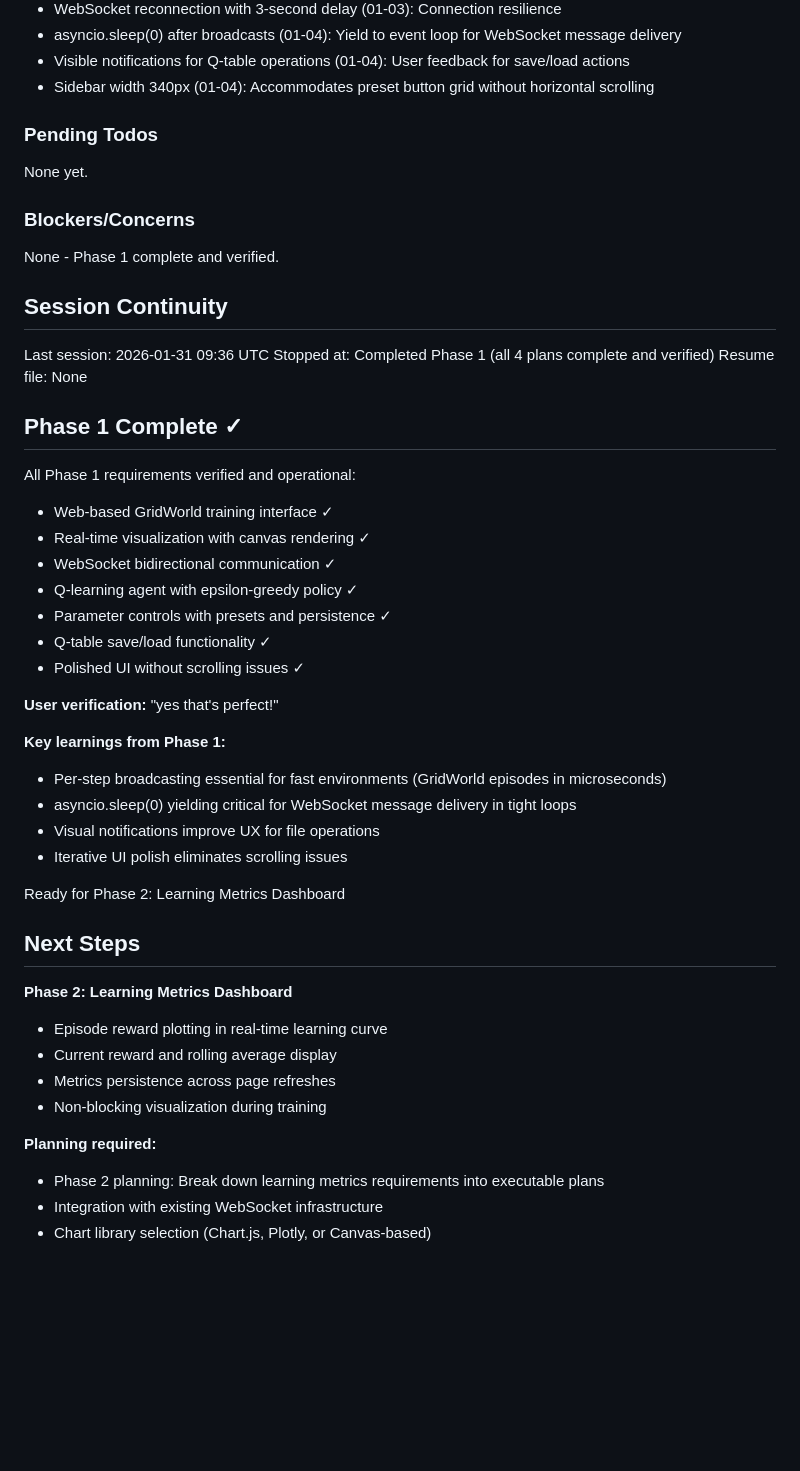
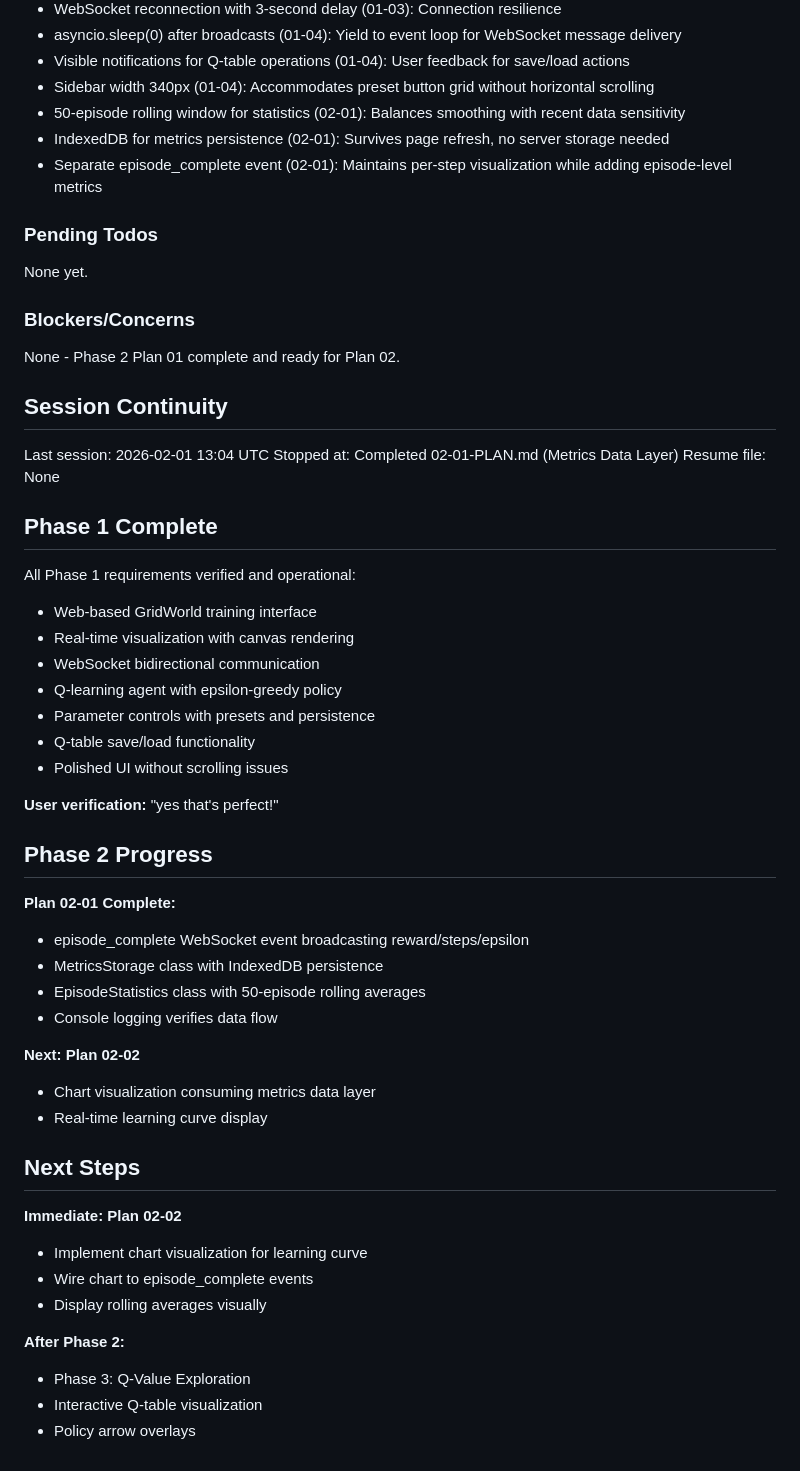
Before and after one commit to Urftt/reinforcement-learning-solitaire, a Markdown page: .planning/STATE.md, the part around one of its changes. Rendered like a GitHub page; blank space fills up the shorter version.

Commit message:
docs(02-01): complete Metrics Data Layer plan
Tasks completed: 2/2
- Add episode_complete WebSocket event to training loop
- Create MetricsStorage and EpisodeStatistics classes in frontend

SUMMARY: .planning/phases/02-learning-metrics-dashboard/02-01-SUMMARY.md

```diff
--- a/.planning/STATE.md
+++ b/.planning/STATE.md
@@ -59,6 +60,9 @@ Recent decisions affecting current work:
 - asyncio.sleep(0) after broadcasts (01-04): Yield to event loop for WebSocket message delivery
 - Visible notifications for Q-table operations (01-04): User feedback for save/load actions
 - Sidebar width 340px (01-04): Accommodates preset button grid without horizontal scrolling
+- 50-episode rolling window for statistics (02-01): Balances smoothing with recent data sensitivity
+- IndexedDB for metrics persistence (02-01): Survives page refresh, no server storage needed
+- Separate episode_complete event (02-01): Maintains per-step visualization while adding episode-level metrics
 
 ### Pending Todos
 
@@ -66,44 +70,47 @@ None yet.
 
 ### Blockers/Concerns
 
-None - Phase 1 complete and verified.
+None - Phase 2 Plan 01 complete and ready for Plan 02.
 
 ## Session Continuity
 
-Last session: 2026-01-31 09:36 UTC
-Stopped at: Completed Phase 1 (all 4 plans complete and verified)
+Last session: 2026-02-01 13:04 UTC
+Stopped at: Completed 02-01-PLAN.md (Metrics Data Layer)
 Resume file: None
 
-## Phase 1 Complete ✓
+## Phase 1 Complete
 
 All Phase 1 requirements verified and operational:
-- Web-based GridWorld training interface ✓
-- Real-time visualization with canvas rendering ✓
-- WebSocket bidirectional communication ✓
-- Q-learning agent with epsilon-greedy policy ✓
-- Parameter controls with presets and persistence ✓
-- Q-table save/load functionality ✓
-- Polished UI without scrolling issues ✓
+- Web-based GridWorld training interface
+- Real-time visualization with canvas rendering
+- WebSocket bidirectional communication
+- Q-learning agent with epsilon-greedy policy
+- Parameter controls with presets and persistence
+- Q-table save/load functionality
+- Polished UI without scrolling issues
 
 **User verification:** "yes that's perfect!"
 
-**Key learnings from Phase 1:**
-- Per-step broadcasting essential for fast environments (GridWorld episodes in microseconds)
-- asyncio.sleep(0) yielding critical for WebSocket message delivery in tight loops
-- Visual notifications improve UX for file operations
-- Iterative UI polish eliminates scrolling issues
+## Phase 2 Progress
 
-Ready for Phase 2: Learning Metrics Dashboard
+**Plan 02-01 Complete:**
+- episode_complete WebSocket event broadcasting reward/steps/epsilon
+- MetricsStorage class with IndexedDB persistence
+- EpisodeStatistics class with 50-episode rolling averages
+- Console logging verifies data flow
+
+**Next: Plan 02-02**
+- Chart visualization consuming metrics data layer
+- Real-time learning curve display
 
 ## Next Steps
 
-**Phase 2: Learning Metrics Dashboard**
-- Episode reward plotting in real-time learning curve
-- Current reward and rolling average display
-- Metrics persistence across page refreshes
-- Non-blocking visualization during training
+**Immediate: Plan 02-02**
+- Implement chart visualization for learning curve
+- Wire chart to episode_complete events
+- Display rolling averages visually
 
-**Planning required:**
-- Phase 2 planning: Break down learning metrics requirements into executable plans
-- Integration with existing WebSocket infrastructure
-- Chart library selection (Chart.js, Plotly, or Canvas-based)
+**After Phase 2:**
+- Phase 3: Q-Value Exploration
+- Interactive Q-table visualization
+- Policy arrow overlays
```
Also changed, not shown: other parts of .planning/STATE.md (+12 -11 lines), 1 other file.
